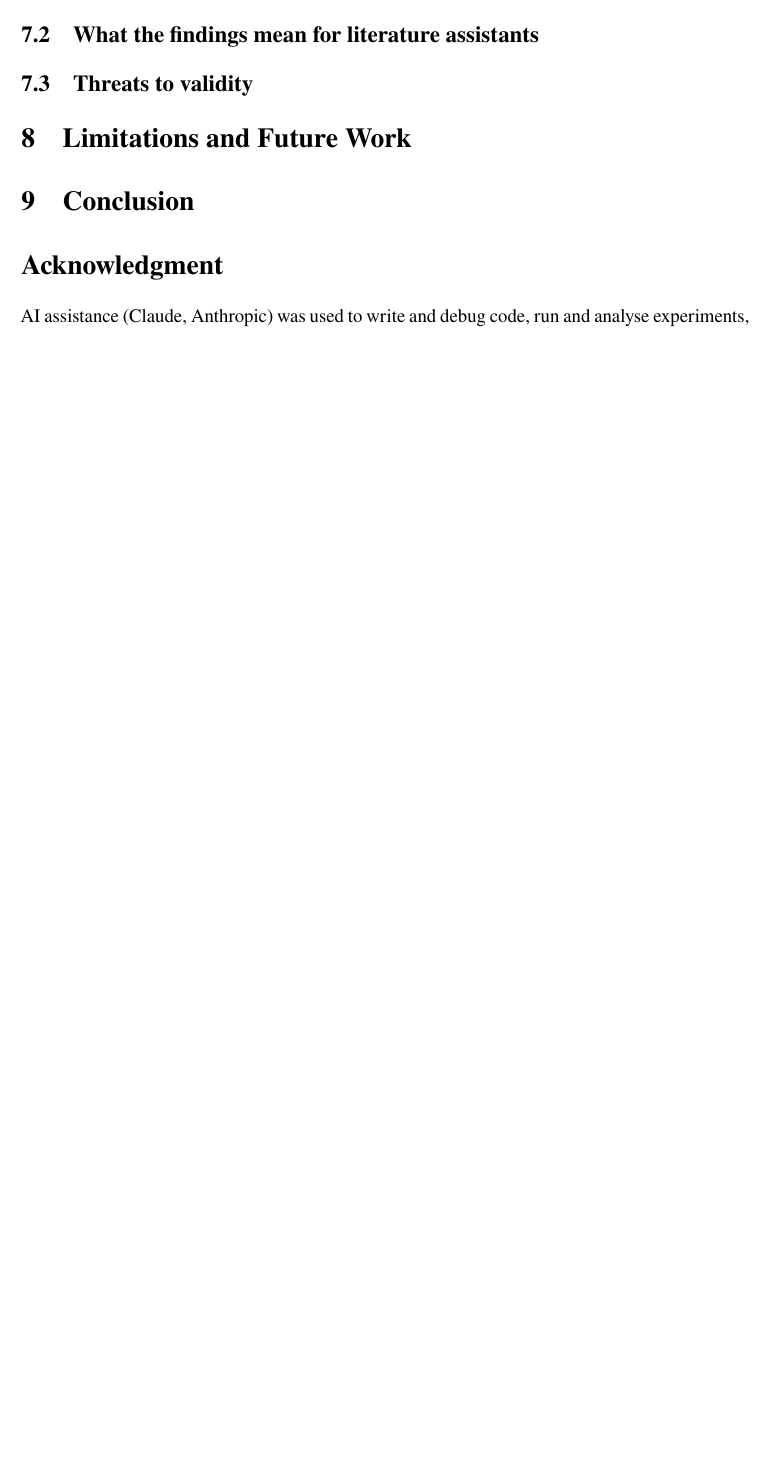
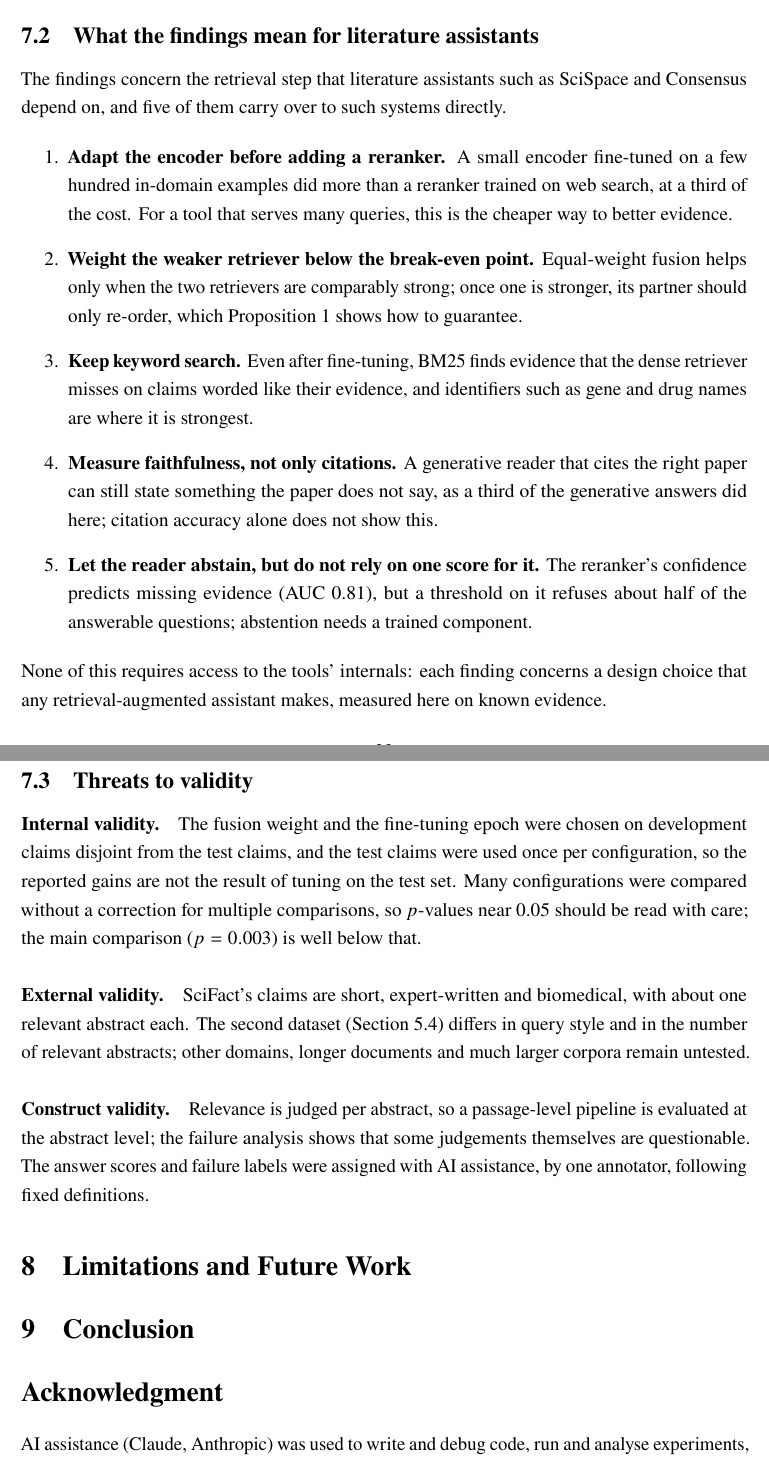
Before and after one commit to Vivansh-07/hybrid-retrieval-qa, a LaTeX paper (paper_full/main.tex, which reads paper_full/sections/07_discussion.tex): part of page 31 of 37 before the commit and two parts of pages 32 and 33 of 39 after it, the two joined at a grey line, cut so that both start at the same text, the shorter picture padded with empty space. Compiled offline with pdfLaTeX.

Commit message:
Full paper: Discussion: answers to the research questions and lessons for literature assistants
RQ1-RQ5 answered with their numbers (RQ4 left for the NFCorpus run), five
design lessons for assistants such as SciSpace and Consensus, and threats to
internal, external and construct validity.

Co-Authored-By: Claude Opus 5.5 <noreply@anthropic.com>

```diff
--- a/paper_full/sections/07_discussion.tex
+++ b/paper_full/sections/07_discussion.tex
@@ -10,2 +43,27 @@
 
 \subsection{What the findings mean for literature assistants}
+\label{sec:disc-tools}
+
+The findings concern the retrieval step that literature assistants such as SciSpace and
+Consensus depend on, and five of them carry over to such systems directly.
+
+\begin{enumerate}
+\item \textbf{Adapt the encoder before adding a reranker.} A small encoder fine-tuned on a few
+hundred in-domain examples did more than a reranker trained on web search, at a third of the
+cost. For a tool that serves many queries, this is the cheaper way to better evidence.
+\item \textbf{Weight the weaker retriever below the break-even point.} Equal-weight fusion
+helps only when the two retrievers are comparably strong; once one is stronger, its partner
+should only re-order, which Proposition~1 shows how to guarantee.
+\item \textbf{Keep keyword search.} Even after fine-tuning, BM25 finds evidence that the dense
+retriever misses on claims worded like their evidence, and identifiers such as gene and drug
+names are where it is strongest.
+\item \textbf{Measure faithfulness, not only citations.} A generative reader that cites the
+right paper can still state something the paper does not say, as a third of the generative
+answers did here; citation accuracy alone does not show this.
+\item \textbf{Let the reader abstain, but do not rely on one score for it.} The reranker's
+confidence predicts missing evidence (AUC 0.81), but a threshold on it refuses about half of
+the answerable questions; abstention needs a trained component.
+\end{enumerate}
+
+\noindent None of this requires access to the tools' internals: each finding concerns a design
+choice that any retrieval-augmented assistant makes, measured here on known evidence.
@@ -15,3 +70,19 @@
 
 \subsection{Threats to validity}
-% TODO: one dataset, document-level judgements, single annotator, timing variance.
+\label{sec:disc-validity}
+
+\paragraph{Internal validity.} The fusion weight and the fine-tuning epoch were chosen on
+development claims disjoint from the test claims, and the test claims were used once per
+configuration, so the reported gains are not the result of tuning on the test set. Many
+configurations were compared without a correction for multiple comparisons, so $p$-values near
+0.05 should be read with care; the main comparison ($p = 0.003$) is well below that.
+
+\paragraph{External validity.} SciFact's claims are short, expert-written and biomedical, with
+about one relevant abstract each. The second dataset (Section~\ref{sec:res-nfcorpus}) differs
+in query style and in the number of relevant abstracts; other domains, longer documents and much
+larger corpora remain untested.
+
+\paragraph{Construct validity.} Relevance is judged per abstract, so a passage-level pipeline is
+evaluated at the abstract level; the failure analysis shows that some judgements themselves
+are questionable. The answer scores and failure labels were assigned with AI assistance, by one
+annotator, following fixed definitions.
```
Also changed, not shown: paper_full/sections/07_discussion.tex (38 more changed lines).
